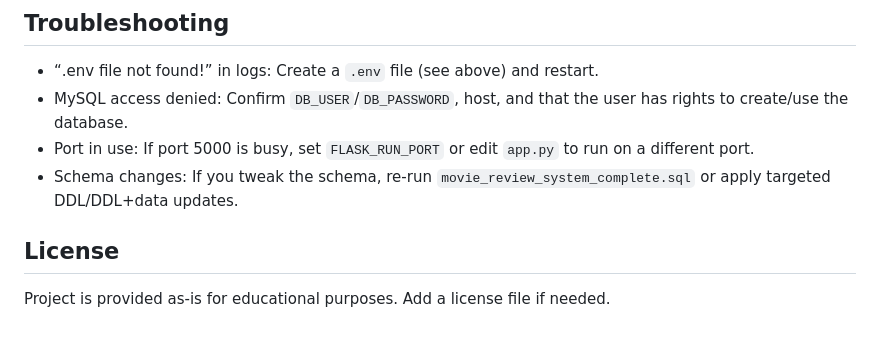
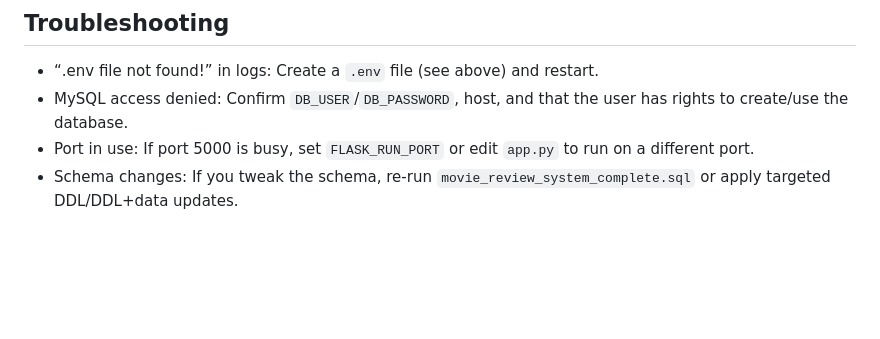
Before and after one commit to d-h-a-n-u-s-h-s/DBMS-movie-reccomendation-system, a Markdown page: README.md, the part around the change. Rendered like a GitHub page; blank space fills up the shorter version.

```diff
--- a/README.md
+++ b/README.md
@@ -151,7 +151,3 @@ See `docs/sql_invocations.md` for ready-to-run examples calling procedures/funct
 - MySQL access denied: Confirm `DB_USER`/`DB_PASSWORD`, host, and that the user has rights to create/use the database.
 - Port in use: If port 5000 is busy, set `FLASK_RUN_PORT` or edit `app.py` to run on a different port.
 - Schema changes: If you tweak the schema, re-run `movie_review_system_complete.sql` or apply targeted DDL/DDL+data updates.
-
-## License
-
-Project is provided as-is for educational purposes. Add a license file if needed.
```
